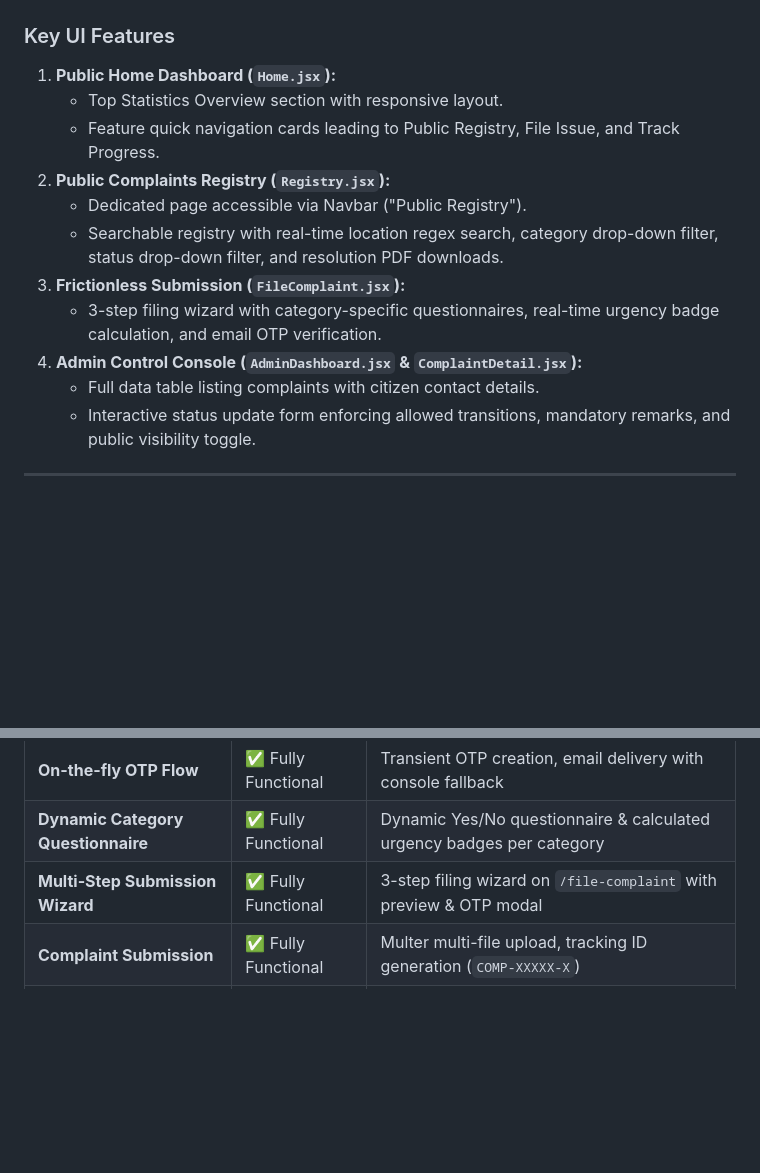
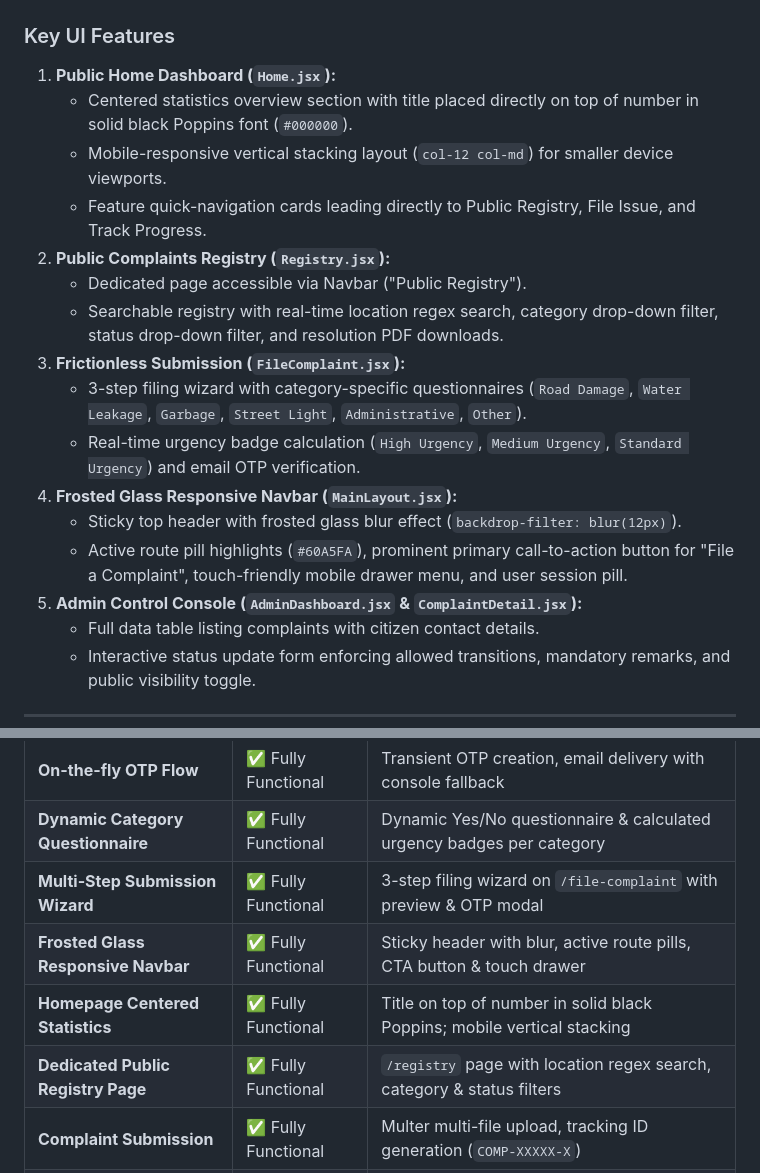
Before and after one commit to pizzaparth/urbanfix, a Markdown page: status.md, 2 parts joined by grey strips. Rendered like a GitHub page; blank space fills up the shorter version.

Commit message:
Updated the recent changes in UI.

```diff
--- a/status.md
+++ b/status.md
@@ -184,14 +184,19 @@ src/
 
 ### Key UI Features
 1. **Public Home Dashboard (`Home.jsx`):**
-   * Top Statistics Overview section with responsive layout.
-   * Feature quick navigation cards leading to Public Registry, File Issue, and Track Progress.
+   * Centered statistics overview section with title placed directly on top of number in solid black Poppins font (`#000000`).
+   * Mobile-responsive vertical stacking layout (`col-12 col-md`) for smaller device viewports.
+   * Feature quick-navigation cards leading directly to Public Registry, File Issue, and Track Progress.
 2. **Public Complaints Registry (`Registry.jsx`):**
    * Dedicated page accessible via Navbar ("Public Registry").
    * Searchable registry with real-time location regex search, category drop-down filter, status drop-down filter, and resolution PDF downloads.
 3. **Frictionless Submission (`FileComplaint.jsx`):**
-   * 3-step filing wizard with category-specific questionnaires, real-time urgency badge calculation, and email OTP verification.
-4. **Admin Control Console (`AdminDashboard.jsx` & `ComplaintDetail.jsx`):**
+   * 3-step filing wizard with category-specific questionnaires (`Road Damage`, `Water Leakage`, `Garbage`, `Street Light`, `Administrative`, `Other`).
+   * Real-time urgency badge calculation (`High Urgency`, `Medium Urgency`, `Standard Urgency`) and email OTP verification.
+4. **Frosted Glass Responsive Navbar (`MainLayout.jsx`):**
+   * Sticky top header with frosted glass blur effect (`backdrop-filter: blur(12px)`).
+   * Active route pill highlights (`#60A5FA`), prominent primary call-to-action button for "File a Complaint", touch-friendly mobile drawer menu, and user session pill.
+5. **Admin Control Console (`AdminDashboard.jsx` & `ComplaintDetail.jsx`):**
    * Full data table listing complaints with citizen contact details.
    * Interactive status update form enforcing allowed transitions, mandatory remarks, and public visibility toggle.
 
@@ -251,6 +256,9 @@ Seeded via `node backend/seedAdmin.js`:
 | **On-the-fly OTP Flow** | ✅ Fully Functional | Transient OTP creation, email delivery with console fallback |
 | **Dynamic Category Questionnaire**| ✅ Fully Functional | Dynamic Yes/No questionnaire & calculated urgency badges per category |
 | **Multi-Step Submission Wizard**| ✅ Fully Functional | 3-step filing wizard on `/file-complaint` with preview & OTP modal |
+| **Frosted Glass Responsive Navbar**| ✅ Fully Functional | Sticky header with blur, active route pills, CTA button & touch drawer |
+| **Homepage Centered Statistics** | ✅ Fully Functional | Title on top of number in solid black Poppins; mobile vertical stacking |
+| **Dedicated Public Registry Page**| ✅ Fully Functional | `/registry` page with location regex search, category & status filters |
 | **Complaint Submission** | ✅ Fully Functional | Multer multi-file upload, tracking ID generation (`COMP-XXXXX-X`) |
 | **State Machine Constraints** | ✅ Fully Functional | Enforces `Pending` -> `In Progress` -> `Resolved`/`Rejected` flow |
 | **PDF Receipt Engine** | ✅ Fully Functional | PDFKit streaming and email attachment upon ticket resolution |
```
